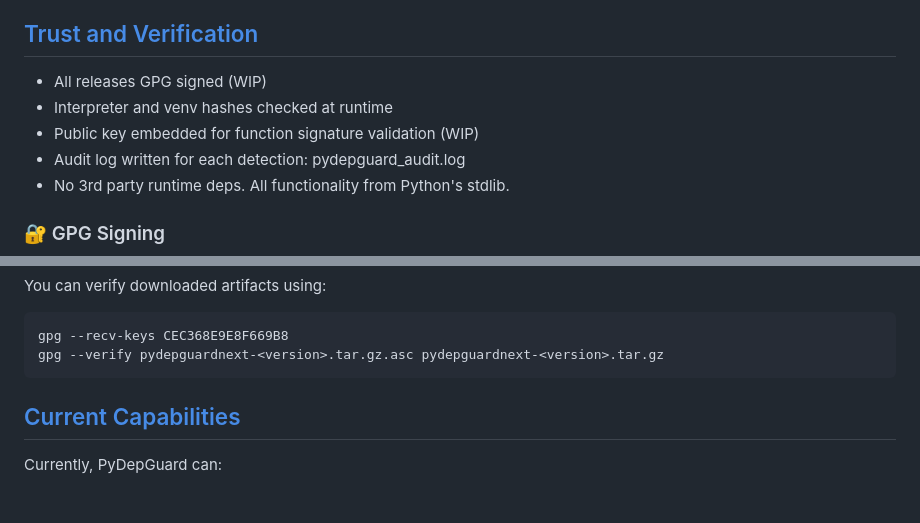
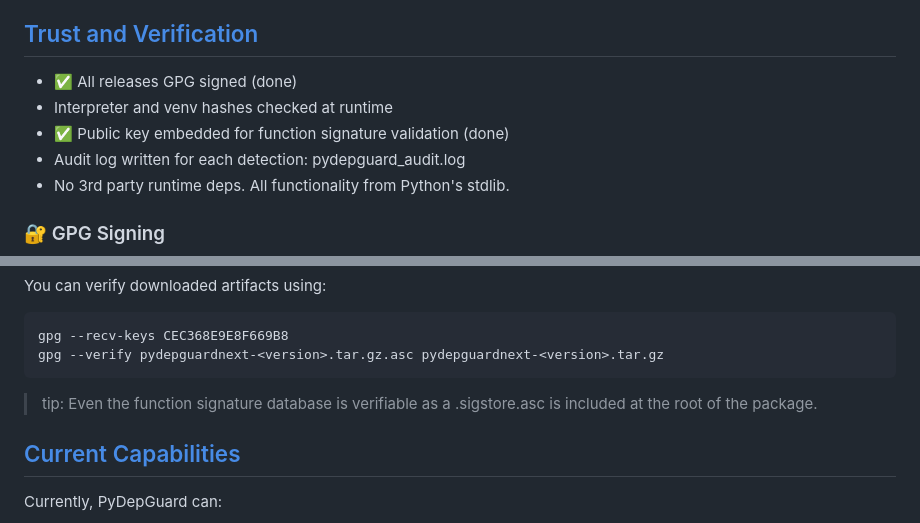
Before and after one commit to nuclear-treestump/pylock-dependency-lockfile, a Markdown page: README.md, 2 parts joined by grey strips. Drawn GitHub-style; blank space fills up the shorter version.

````diff
--- a/README.md
+++ b/README.md
@@ -81,9 +81,9 @@ Linked traceback omitted intentionally.
 - CI/CD optimized strict exit codes
 
 ## [Trust and Verification](#trust)
-- All releases GPG signed (WIP)
+- ✅ All releases GPG signed (done)
 - Interpreter and venv hashes checked at runtime
-- Public key embedded for function signature validation (WIP)
+- ✅ Public key embedded for function signature validation (done)
 - Audit log written for each detection: pydepguard_audit.log
 - No 3rd party runtime deps. All functionality from Python's stdlib.
 
@@ -102,6 +102,7 @@ You can verify downloaded artifacts using:
 gpg --recv-keys CEC368E9E8F669B8
 gpg --verify pydepguardnext-<version>.tar.gz.asc pydepguardnext-<version>.tar.gz
 ```
+> tip: Even the function signature database is verifiable as a .sigstore.asc is included at the root of the package.
 
 
 ## [Current Capabilities](#current-capabilities)
````
